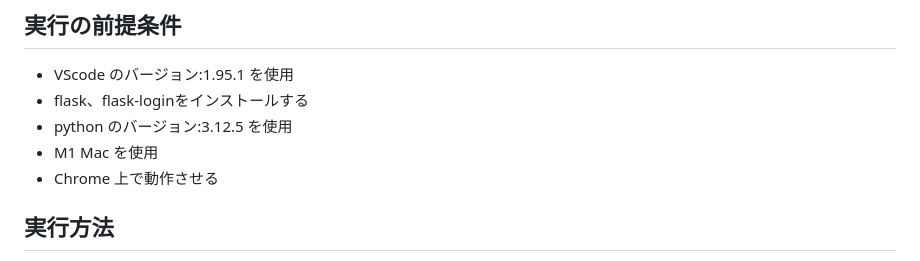
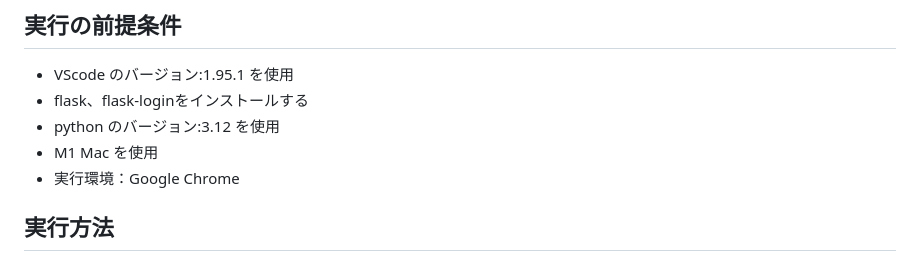
Before and after one commit to 2024A-IT-OOP2-G10/Final_Assignment, a Markdown page: README.md, the part around the change. Rendered like a GitHub page.

```diff
--- a/README.md
+++ b/README.md
@@ -11,9 +11,9 @@
 
 - VScode のバージョン:1.95.1 を使用
 - flask、flask-loginをインストールする
-- python のバージョン:3.12.5 を使用
+- python のバージョン:3.12 を使用
 - M1 Mac を使用
-- Chrome 上で動作させる
+- 実行環境：Google Chrome
 
 ## 実行方法
 
```
